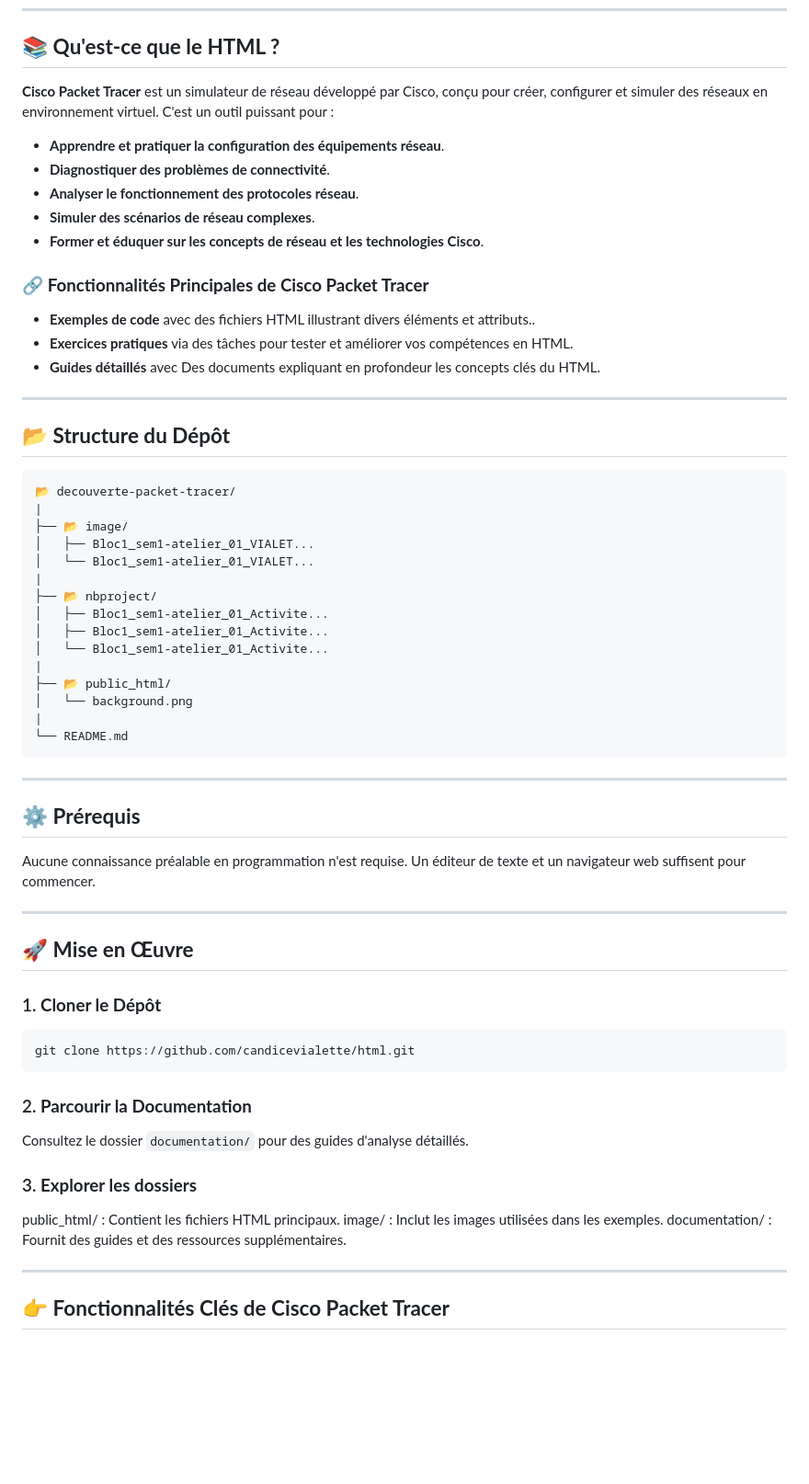
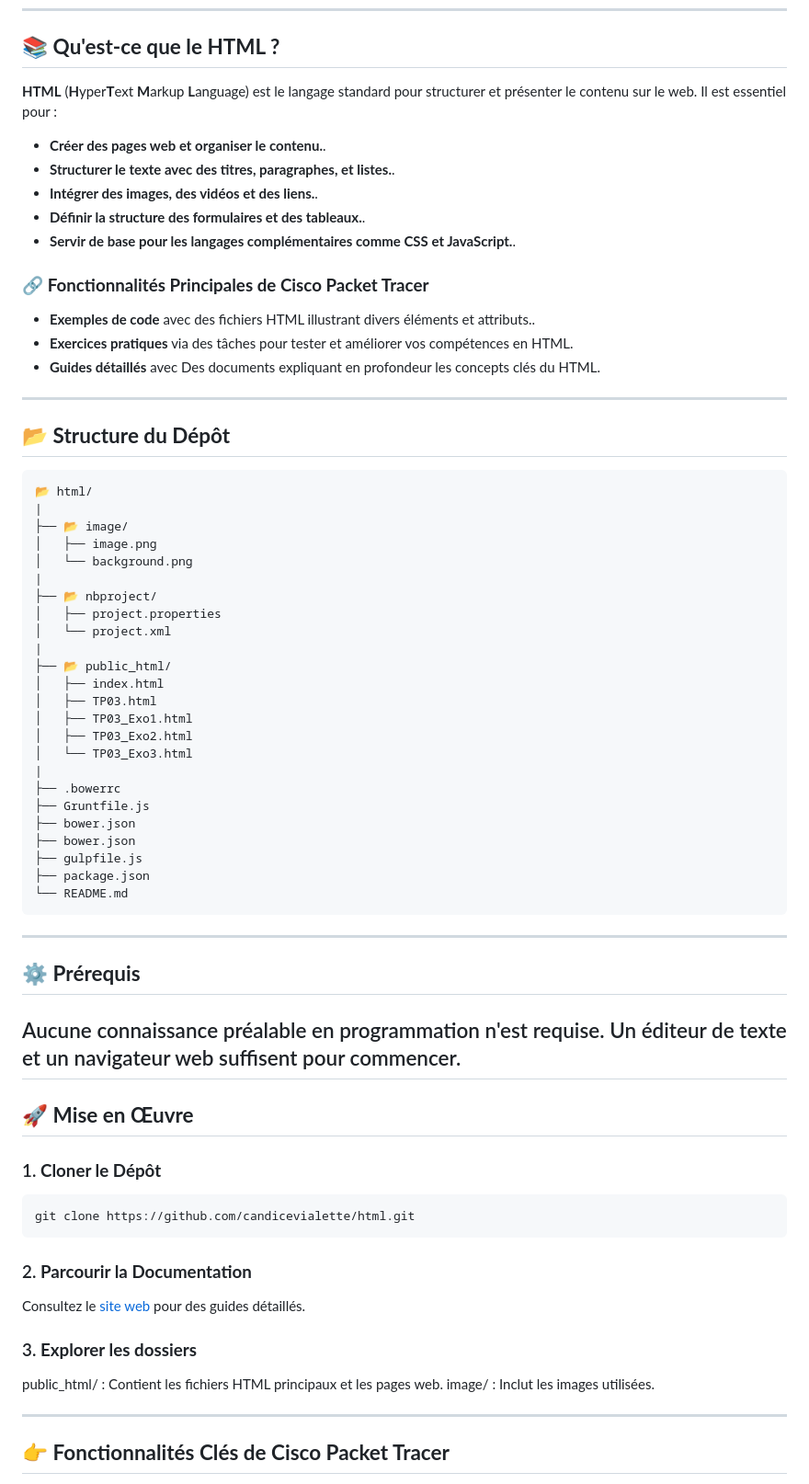
Before and after one commit to candicevialette/html, a Markdown page: README.md, the part around the change. Shown: that part at 92% size. GitHub-like rendering; blank space fills up the shorter version.

````diff
--- a/README.md
+++ b/README.md
@@ -9,13 +9,13 @@ Cet atelier est conçu pour aider les débutants à se familiariser avec la stru
 ---
 ## 📚 **Qu'est-ce que le HTML ?**
 
-**Cisco Packet Tracer** est un simulateur de réseau développé par Cisco, conçu pour créer, configurer et simuler des réseaux en environnement virtuel. C'est un outil puissant pour :
+**HTML** (**H**yper**T**ext **M**arkup **L**anguage) est le langage standard pour structurer et présenter le contenu sur le web. Il est essentiel pour :
 
-- **Apprendre et pratiquer la configuration des équipements réseau**.
-- **Diagnostiquer des problèmes de connectivité**.
-- **Analyser le fonctionnement des protocoles réseau**.
-- **Simuler des scénarios de réseau complexes**.
-- **Former et éduquer sur les concepts de réseau et les technologies Cisco**.
+- **Créer des pages web et organiser le contenu.**.
+- **Structurer le texte avec des titres, paragraphes, et listes.**.
+- **Intégrer des images, des vidéos et des liens.**.
+- **Définir la structure des formulaires et des tableaux.**.
+- **Servir de base pour les langages complémentaires comme CSS et JavaScript.**.
 
 ### 🔗 **Fonctionnalités Principales de Cisco Packet Tracer**
 
@@ -27,27 +27,35 @@ Cet atelier est conçu pour aider les débutants à se familiariser avec la stru
 ## 📂 **Structure du Dépôt**
 
 ```
-📂 decouverte-packet-tracer/
+📂 html/
 |
 ├── 📂 image/
-│   ├── Bloc1_sem1-atelier_01_VIALET...
-│   └── Bloc1_sem1-atelier_01_VIALET...
+│   ├── image.png
+│   └── background.png
 |
 ├── 📂 nbproject/
-│   ├── Bloc1_sem1-atelier_01_Activite...
-│   ├── Bloc1_sem1-atelier_01_Activite...
-│   └── Bloc1_sem1-atelier_01_Activite...
+│   ├── project.properties
+│   └── project.xml
 |
 ├── 📂 public_html/
-│   └── background.png
+│   ├── index.html
+│   ├── TP03.html
+│   ├── TP03_Exo1.html
+│   ├── TP03_Exo2.html
+│   └── TP03_Exo3.html
 |
+├── .bowerrc
+├── Gruntfile.js
+├── bower.json
+├── bower.json
+├── gulpfile.js
+├── package.json
 └── README.md
 ```
 ---
 
 ## ⚙️ **Prérequis**
 Aucune connaissance préalable en programmation n'est requise. Un éditeur de texte et un navigateur web suffisent pour commencer.
-
 ---
 
 ## 🚀 **Mise en Œuvre**
@@ -60,12 +68,12 @@ git clone https://github.com/candicevialette/html.git
 
 ### 2. **Parcourir la Documentation**
 
-Consultez le dossier `documentation/` pour des guides d'analyse détaillés.
+Consultez le [site web]([[https://candicevialette.github.io/html/public_html/]]) pour des guides détaillés.
 
 ### 3. **Explorer les dossiers**
-public_html/ : Contient les fichiers HTML principaux.
-image/ : Inclut les images utilisées dans les exemples.
-documentation/ : Fournit des guides et des ressources supplémentaires.
+public_html/ : Contient les fichiers HTML principaux et les pages web.
+image/ : Inclut les images utilisées.
+
 
 
 
````
